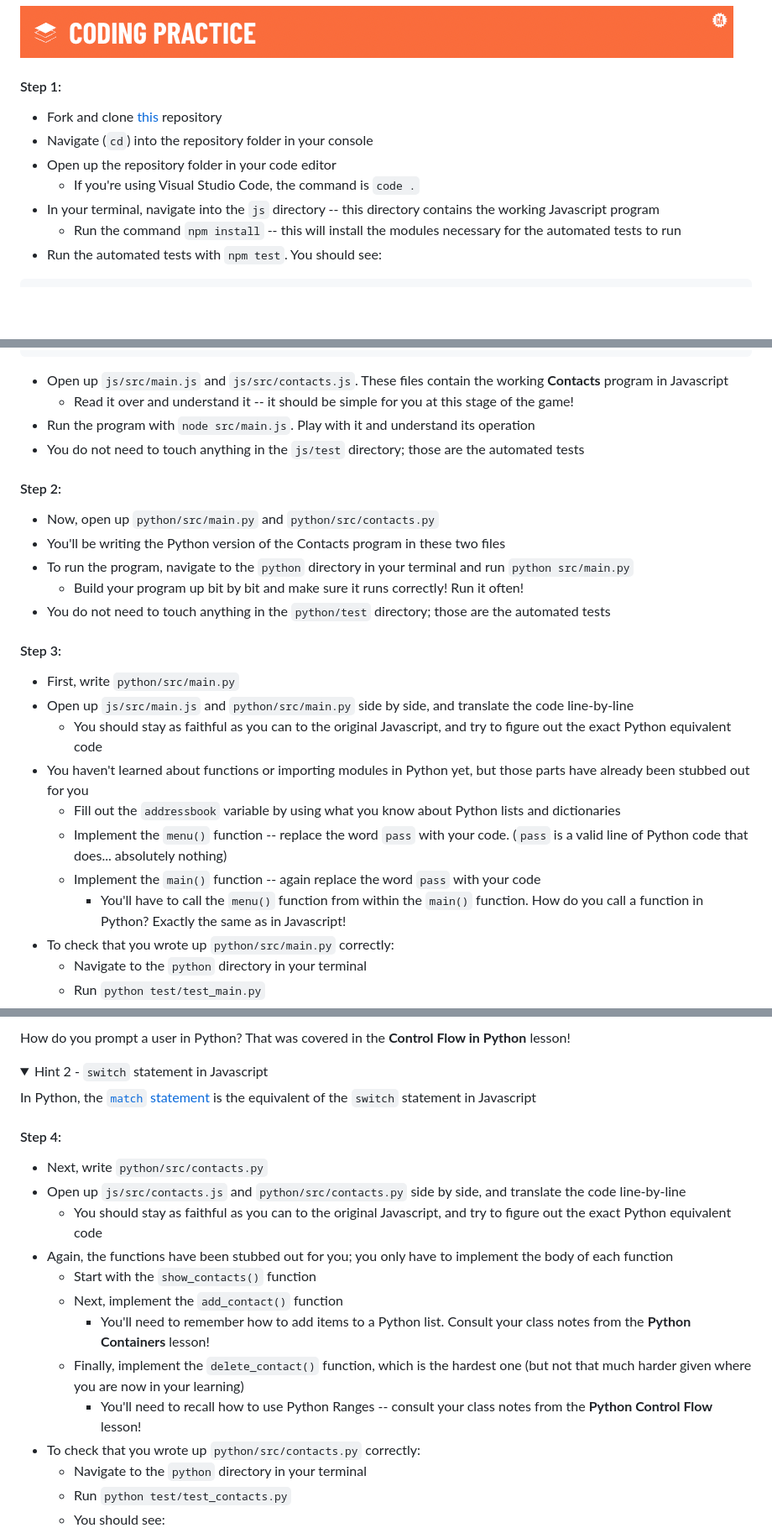
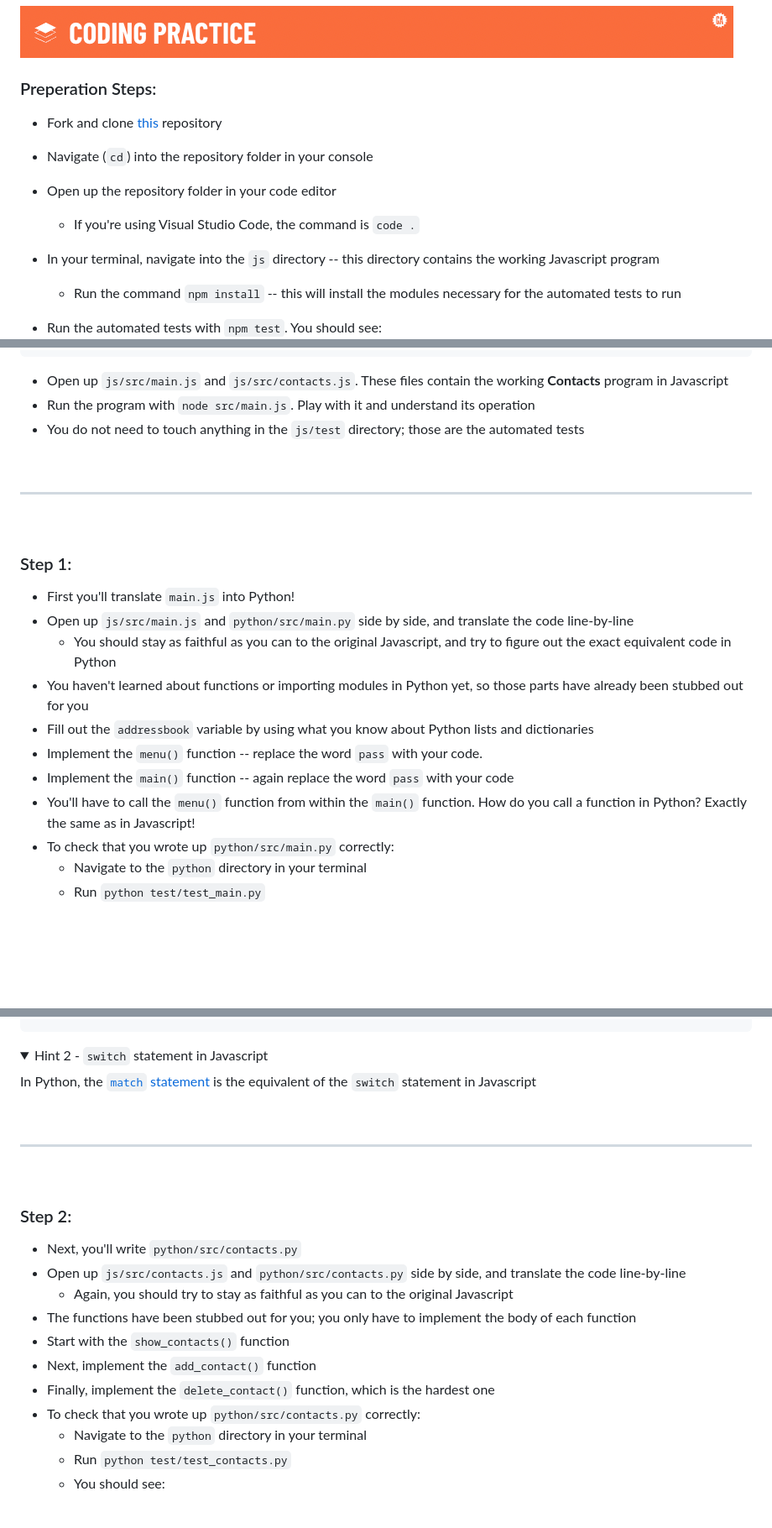
Before and after one commit to irishjack490/Python_WorkBasedProblem, a Markdown page: README.md, 3 parts joined by grey strips. Shown at 84% size. GitHub-like rendering; folded sections open; blank space fills up the shorter version.

````diff
--- a/README.md
+++ b/README.md
@@ -36,11 +44,12 @@ Good luck! -->
 ![coding practice](./assets/banner-coding.png)
 
-#### Step 1:
+### Preperation Steps:
 
 - Fork and clone [this](https://git.generalassemb.ly/SEI-Standard-Curriculum/M4L3-python-containers-wbp) repository
 - Navigate (`cd`) into the repository folder in your console
 - Open up the repository folder in your code editor
   - If you're using Visual Studio Code, the command is `code .`
+
 - In your terminal, navigate into the `js` directory -- this directory contains the working Javascript program
   - Run the command `npm install` -- this will install the modules necessary for the automated tests to run
 - Run the automated tests with `npm test`. You should see:
@@ -60,29 +69,26 @@ Good luck! -->
   Ran all test suites.
   ```
 - Open up `js/src/main.js` and `js/src/contacts.js`. These files contain the working **Contacts** program in Javascript
-  <!-- - You'll recall that you worked on this before! The new addition here is the implementation of the `deleteContact()` function, which previously was not yet implemented -->
-  - Read it over and understand it -- it should be simple for you at this stage of the game!
 - Run the program with `node src/main.js`. Play with it and understand its operation
 - You do not need to touch anything in the `js/test` directory; those are the automated tests
 
-#### Step 2:
+<br>
 
-- Now, open up `python/src/main.py` and `python/src/contacts.py`
-- You'll be writing the Python version of the Contacts program in these two files
-- To run the program, navigate to the `python` directory in your terminal and run  `python src/main.py`
-  - Build your program up bit by bit and make sure it runs correctly! Run it often!
-- You do not need to touch anything in the `python/test` directory; those are the automated tests
+---
 
-#### Step 3:
+<br>
 
-- First, write `python/src/main.py`
+
+### Step 1:
+
+- First you'll translate `main.js` into Python!
 - Open up `js/src/main.js` and `python/src/main.py` side by side, and translate the code line-by-line
-  - You should stay as faithful as you can to the original Javascript, and try to figure out the exact Python equivalent code
-- You haven't learned about functions or importing modules in Python yet, but those parts have already been stubbed out for you
-  - Fill out the `addressbook` variable by using what you know about Python lists and dictionaries
-  - Implement the `menu()` function -- replace the word `pass` with your code. (`pass` is a valid line of Python code that does... absolutely nothing)
-  - Implement the `main()` function -- again replace the word `pass` with your code
-    - You'll have to call the `menu()` function from within the `main()` function. How do you call a function in Python? Exactly the same as in Javascript!
+  - You should stay as faithful as you can to the original Javascript, and try to figure out the exact equivalent code in Python
+- You haven't learned about functions or importing modules in Python yet, so those parts have already been stubbed out for you
+- Fill out the `addressbook` variable by using what you know about Python lists and dictionaries
+- Implement the `menu()` function -- replace the word `pass` with your code.
+- Implement the `main()` function -- again replace the word `pass` with your code
+- You'll have to call the `menu()` function from within the `main()` function. How do you call a function in Python? Exactly the same as in Javascript!
 - To check that you wrote up `python/src/main.py` correctly:
   - Navigate to the `python` directory in your terminal
   - Run `python test/test_main.py`
@@ -113,5 +115,4 @@ You do not need <code>prompt-sync</code> in Python, as Python already has prompt
 
- How do you prompt a user in Python? That was covered in the <strong>Control Flow in Python</strong> lesson!
 </details>
 
 <details>
@@ -120,17 +121,21 @@ You do not need <code>prompt-sync</code> in Python, as Python already has prompt
 In Python, the <a href="https://docs.python.org/3.10/whatsnew/3.10.html#pep-634-structural-pattern-matching"><code>match</code> statement</a>  is the equivalent of the <code>switch</code> statement in Javascript
 </details>
 
-#### Step 4:
+<br>
 
-- Next, write `python/src/contacts.py`
+---
+
+<br>
+
+### Step 2:
+
+- Next, you'll write `python/src/contacts.py`
 - Open up `js/src/contacts.js` and `python/src/contacts.py` side by side, and translate the code line-by-line
-  - You should stay as faithful as you can to the original Javascript, and try to figure out the exact Python equivalent code
-- Again, the functions have been stubbed out for you; you only have to implement the body of each function
-  - Start with the `show_contacts()` function
-  - Next, implement the `add_contact()` function
-    - You'll need to remember how to add items to a Python list. Consult your class notes from the **Python Containers** lesson!
-  - Finally, implement the `delete_contact()` function, which is the hardest one (but not that much harder given where you are now in your learning)
-    - You'll need to recall how to use Python Ranges -- consult your class notes from the **Python Control Flow** lesson!
+  - Again, you should try to stay as faithful as you can to the original Javascript
+- The functions have been stubbed out for you; you only have to implement the body of each function
+- Start with the `show_contacts()` function
+- Next, implement the `add_contact()` function
+- Finally, implement the `delete_contact()` function, which is the hardest one
 - To check that you wrote up `python/src/contacts.py` correctly:
   - Navigate to the `python` directory in your terminal
   - Run `python test/test_contacts.py`
````
Also changed, not shown: other parts of README.md (+22 -38 lines).
